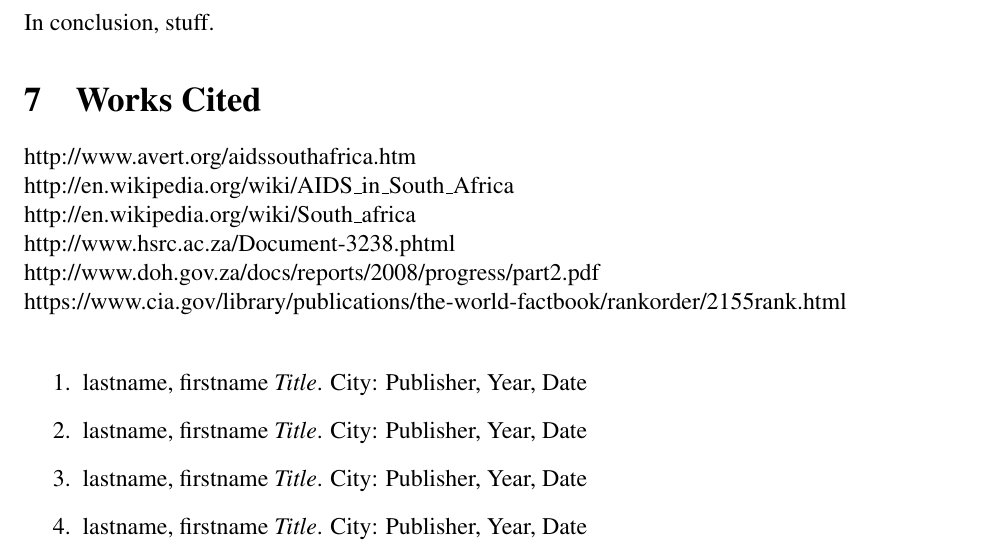
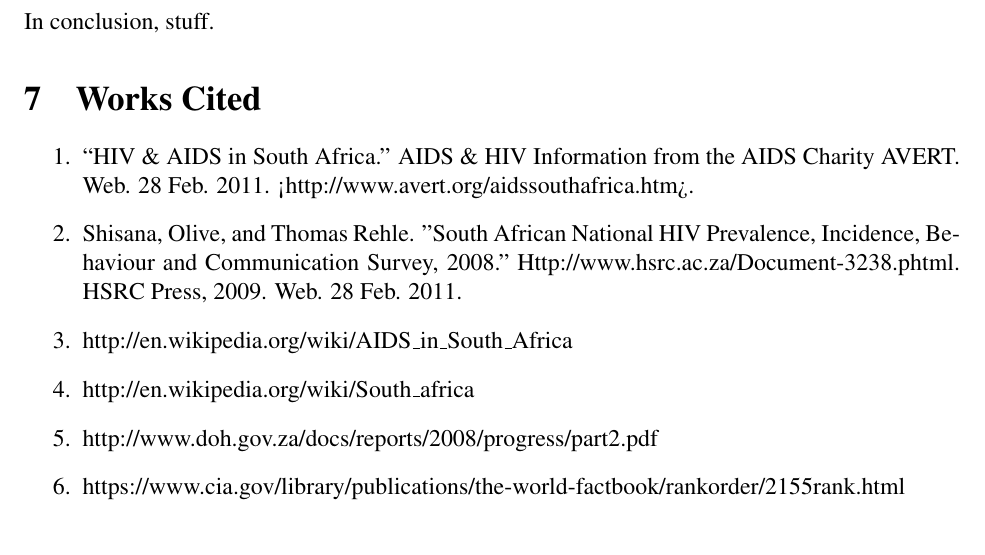
Before and after one commit to rasmusto/h312, a LaTeX document (aids.tex): part of page 3 of 3, cut so that both start at the same text. Compiled offline with pdfLaTeX.

Commit message:
formatting is mostly complete, now for the content :)

```diff
--- a/aids.tex
+++ b/aids.tex
@@ -37,15 +20,7 @@
 %12pt is one-sixth of an inch. Subtract this from 0.5in to get headsep value
 \setlength\headsep{0.333in}
 
-%
-%Works cited environment
-%(to start, use \begin{workscited...}, each entry preceded by \bibent)
-% - from Ryan Alcock's MLA style file
-%
-\newcommand{\bibent}{\noindent \hangindent 40pt}
-\newenvironment{workscited}{\newpage \begin{center} Works Cited \end{center}}{\newpage }
-
-%END WEB STUFF
+\setlength{\headheight}{15pt}
 
 % Title Page
 \title{HIV/AIDS in South Africa \\ H312 Term Paper}
@@ -110,20 +85,14 @@
 In conclusion, stuff.
 
 \section{Works Cited}
-http://www.avert.org/aidssouthafrica.htm\\
-http://en.wikipedia.org/wiki/AIDS\_in\_South\_Africa\\
-http://en.wikipedia.org/wiki/South\_africa\\
-http://www.hsrc.ac.za/Document-3238.phtml\\
-http://www.doh.gov.za/docs/reports/2008/progress/part2.pdf\\
-https://www.cia.gov/library/publications/the-world-factbook/rankorder/2155rank.html\\
-
 \begin{enumerate}
 
-\item lastname, firstname \textit{Title}. City: Publisher, Year, Date
-\item lastname, firstname \textit{Title}. City: Publisher, Year, Date
-\item lastname, firstname \textit{Title}. City: Publisher, Year, Date
-\item lastname, firstname \textit{Title}. City: Publisher, Year, Date
+\item ``HIV \& AIDS in South Africa.'' AIDS \& HIV Information from the AIDS Charity AVERT. Web. 28 Feb. 2011. <http://www.avert.org/aidssouthafrica.htm>.
+\item Shisana, Olive, and Thomas Rehle. "South African National HIV Prevalence, Incidence, Behaviour and Communication Survey, 2008." Http://www.hsrc.ac.za/Document-3238.phtml. HSRC Press, 2009. Web. 28 Feb. 2011.
+\item http://en.wikipedia.org/wiki/AIDS\_in\_South\_Africa
+\item http://en.wikipedia.org/wiki/South\_africa
+\item http://www.doh.gov.za/docs/reports/2008/progress/part2.pdf
+\item https://www.cia.gov/library/publications/the-world-factbook/rankorder/2155rank.html
 
 \end{enumerate}
-
 \end{document}
```
Also changed, not shown: aids.tex (19 more changed lines).
